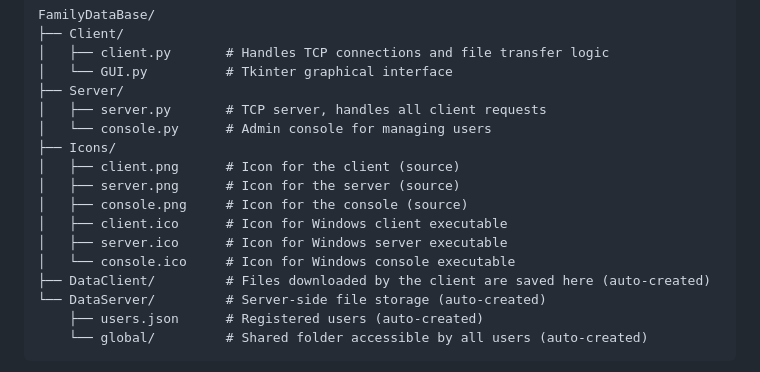
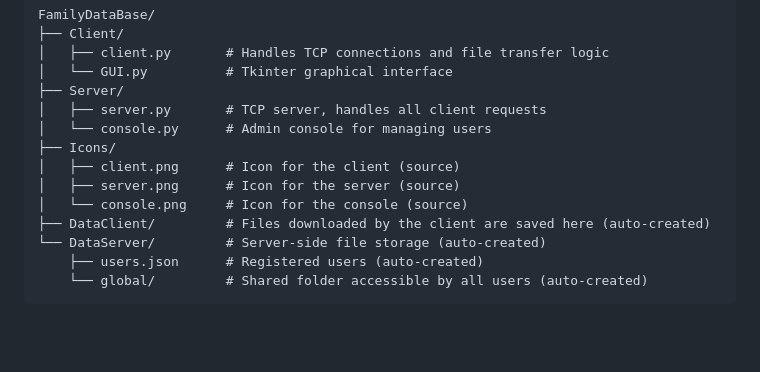
Before and after one commit to VicentBytesOfficial/FamilyDataBase, a Markdown page: README.md, the part around the change. Drawn GitHub-style; blank space fills up the shorter version.

Commit message:
README fixes v4

```diff
--- a/README.md
+++ b/README.md
@@ -55,10 +55,7 @@ FamilyDataBase/
 ├── Icons/
 │   ├── client.png      # Icon for the client (source)
 │   ├── server.png      # Icon for the server (source)
-│   ├── console.png     # Icon for the console (source)
-│   ├── client.ico      # Icon for Windows client executable
-│   ├── server.ico      # Icon for Windows server executable
-│   └── console.ico     # Icon for Windows console executable
+│   └── console.png     # Icon for the console (source)
 ├── DataClient/         # Files downloaded by the client are saved here (auto-created)
 └── DataServer/         # Server-side file storage (auto-created)
     ├── users.json      # Registered users (auto-created)
```
